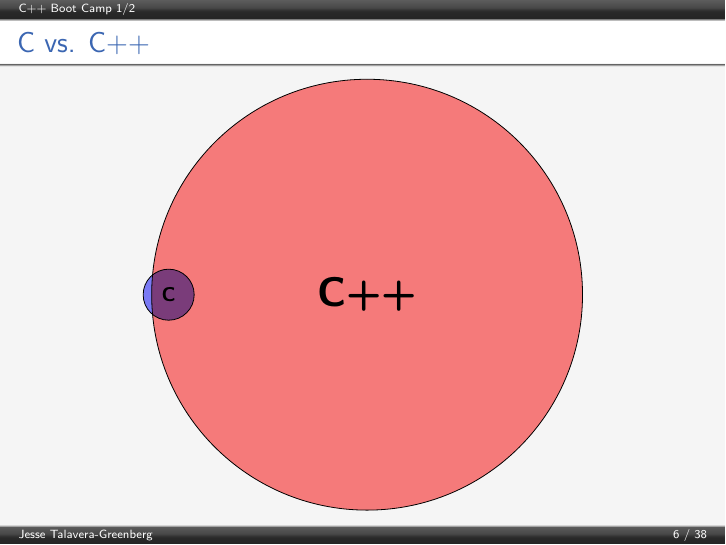
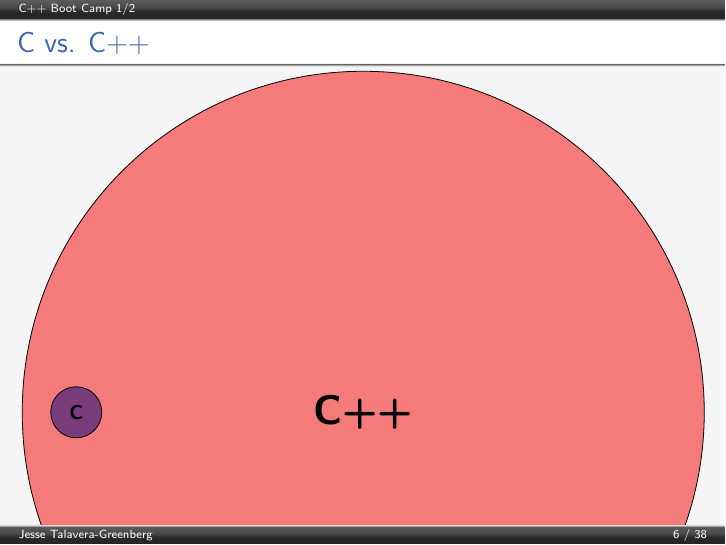
Before and after one commit to JesseTG/CPP-Boot-Camp, LaTeX slides (part-1.tex): page 6 of 38. Compiled offline with pdfLaTeX.

Commit message:
Clean up C vs. C++ diagram

```diff
--- a/part-1.tex
+++ b/part-1.tex
@@ -105,12 +105,10 @@
 
 \begin{frame}[fragile=singleslide]
   \frametitle{C vs. C++}
-  \begin{figure}
-    \begin{tikzpicture}
-      \draw [fill=red, fill opacity=0.5, blend mode=multiply] (16,8) circle (3.8cm) node [align=center, anchor=center, fill opacity=1] {\huge{\textbf{C++}}};
-      \draw [fill=blue, fill opacity=0.5, blend mode=multiply] (12.5,8) circle (.45cm) node [align=center, anchor=center, fill opacity=1] {\small{\textbf{C}}};
-    \end{tikzpicture}
-  \end{figure}
+      \begin{tikzpicture}[align=center, blend mode=multiply, anchor=center]
+        \draw [fill=red, fill opacity=0.5] (0.4\columnwidth,8) circle (0.5\columnwidth) node [fill opacity=1] {\huge{\textbf{C++}}};
+        \draw [fill=blue, fill opacity=0.5] (-0.25,8) circle (.45cm) node [fill opacity=1] {\small{\textbf{C}}};
+      \end{tikzpicture}
 \end{frame}
 
 \begin{frame}[fragile=singleslide]
```
